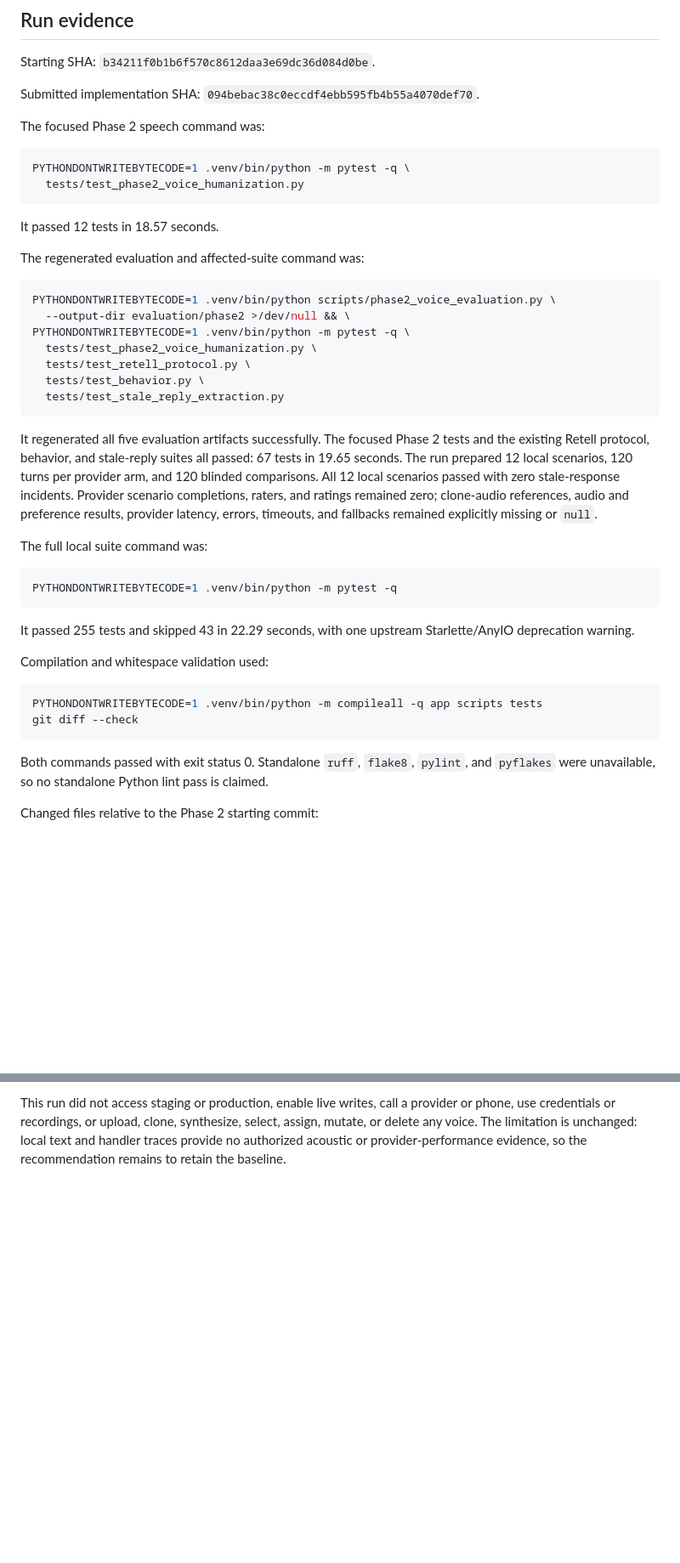
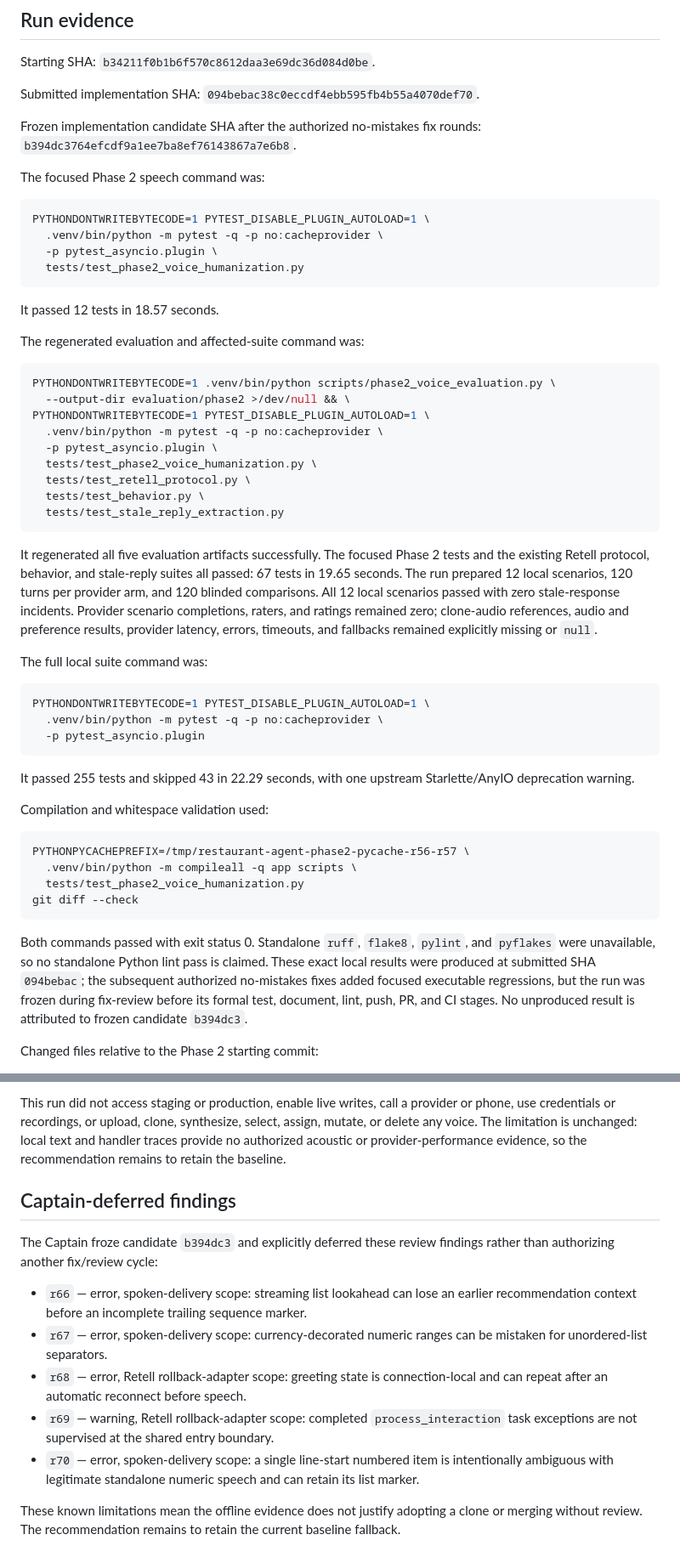
Before and after one commit to abubakaarrr/restaurant-agent, a Markdown page: evaluation/phase2/README.md, 2 parts joined by grey strips. Shown at 85% size. GitHub-like rendering; blank space fills up the shorter version.

Commit message:
Document frozen Phase 2 delivery

````diff
--- a/evaluation/phase2/README.md
+++ b/evaluation/phase2/README.md
@@ -51,10 +51,15 @@ Starting SHA: `b34211f0b1b6f570c8612daa3e69dc36d084d0be`.
 
 Submitted implementation SHA: `094bebac38c0eccdf4ebb595fb4b55a4070def70`.
 
+Frozen implementation candidate SHA after the authorized no-mistakes fix
+rounds: `b394dc3764efcdf9a1ee7ba8ef76143867a7e6b8`.
+
 The focused Phase 2 speech command was:
 
 ```sh
-PYTHONDONTWRITEBYTECODE=1 .venv/bin/python -m pytest -q \
+PYTHONDONTWRITEBYTECODE=1 PYTEST_DISABLE_PLUGIN_AUTOLOAD=1 \
+  .venv/bin/python -m pytest -q -p no:cacheprovider \
+  -p pytest_asyncio.plugin \
   tests/test_phase2_voice_humanization.py
 ```
 
@@ -65,7 +70,9 @@ The regenerated evaluation and affected-suite command was:
 ```sh
 PYTHONDONTWRITEBYTECODE=1 .venv/bin/python scripts/phase2_voice_evaluation.py \
   --output-dir evaluation/phase2 >/dev/null && \
-PYTHONDONTWRITEBYTECODE=1 .venv/bin/python -m pytest -q \
+PYTHONDONTWRITEBYTECODE=1 PYTEST_DISABLE_PLUGIN_AUTOLOAD=1 \
+  .venv/bin/python -m pytest -q -p no:cacheprovider \
+  -p pytest_asyncio.plugin \
   tests/test_phase2_voice_humanization.py \
   tests/test_retell_protocol.py \
   tests/test_behavior.py \
@@ -84,7 +91,9 @@ missing or `null`.
 The full local suite command was:
 
 ```sh
-PYTHONDONTWRITEBYTECODE=1 .venv/bin/python -m pytest -q
+PYTHONDONTWRITEBYTECODE=1 PYTEST_DISABLE_PLUGIN_AUTOLOAD=1 \
+  .venv/bin/python -m pytest -q -p no:cacheprovider \
+  -p pytest_asyncio.plugin
 ```
 
 It passed 255 tests and skipped 43 in 22.29 seconds, with one upstream
@@ -93,12 +102,19 @@ Starlette/AnyIO deprecation warning.
 Compilation and whitespace validation used:
 
 ```sh
-PYTHONDONTWRITEBYTECODE=1 .venv/bin/python -m compileall -q app scripts tests
+PYTHONPYCACHEPREFIX=/tmp/restaurant-agent-phase2-pycache-r56-r57 \
+  .venv/bin/python -m compileall -q app scripts \
+  tests/test_phase2_voice_humanization.py
 git diff --check
 ```
 
 Both commands passed with exit status 0. Standalone `ruff`, `flake8`, `pylint`,
 and `pyflakes` were unavailable, so no standalone Python lint pass is claimed.
+These exact local results were produced at submitted SHA `094bebac`; the
+subsequent authorized no-mistakes fixes added focused executable regressions,
+but the run was frozen during fix-review before its formal test, document,
+lint, push, PR, and CI stages. No unproduced result is attributed to frozen
+candidate `b394dc3`.
 
 Changed files relative to the Phase 2 starting commit:
 
@@ -129,3 +145,25 @@ provider or phone, use credentials or recordings, or upload, clone, synthesize,
 select, assign, mutate, or delete any voice. The limitation is unchanged: local
 text and handler traces provide no authorized acoustic or provider-performance
 evidence, so the recommendation remains to retain the baseline.
+
+## Captain-deferred findings
+
+The Captain froze candidate `b394dc3` and explicitly deferred these review
+findings rather than authorizing another fix/review cycle:
+
+- `r66` — error, spoken-delivery scope: streaming list lookahead can lose an
+  earlier recommendation context before an incomplete trailing sequence marker.
+- `r67` — error, spoken-delivery scope: currency-decorated numeric ranges can
+  be mistaken for unordered-list separators.
+- `r68` — error, Retell rollback-adapter scope: greeting state is
+  connection-local and can repeat after an automatic reconnect before speech.
+- `r69` — warning, Retell rollback-adapter scope: completed
+  `process_interaction` task exceptions are not supervised at the shared entry
+  boundary.
+- `r70` — error, spoken-delivery scope: a single line-start numbered item is
+  intentionally ambiguous with legitimate standalone numeric speech and can
+  retain its list marker.
+
+These known limitations mean the offline evidence does not justify adopting a
+clone or merging without review. The recommendation remains to retain the
+current baseline fallback.
````
